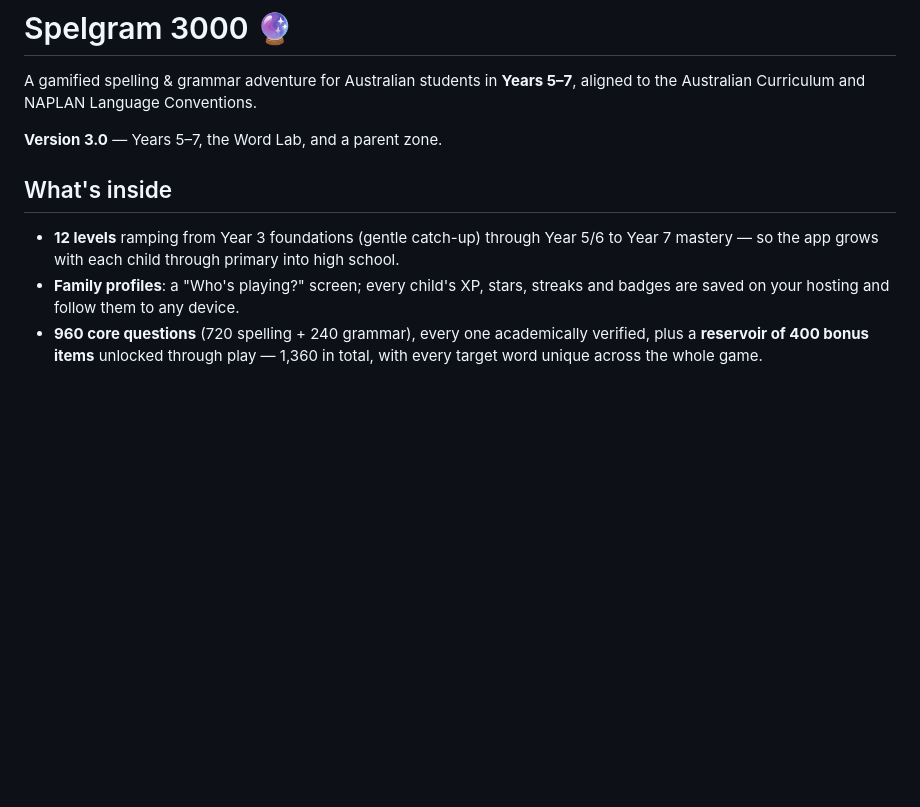
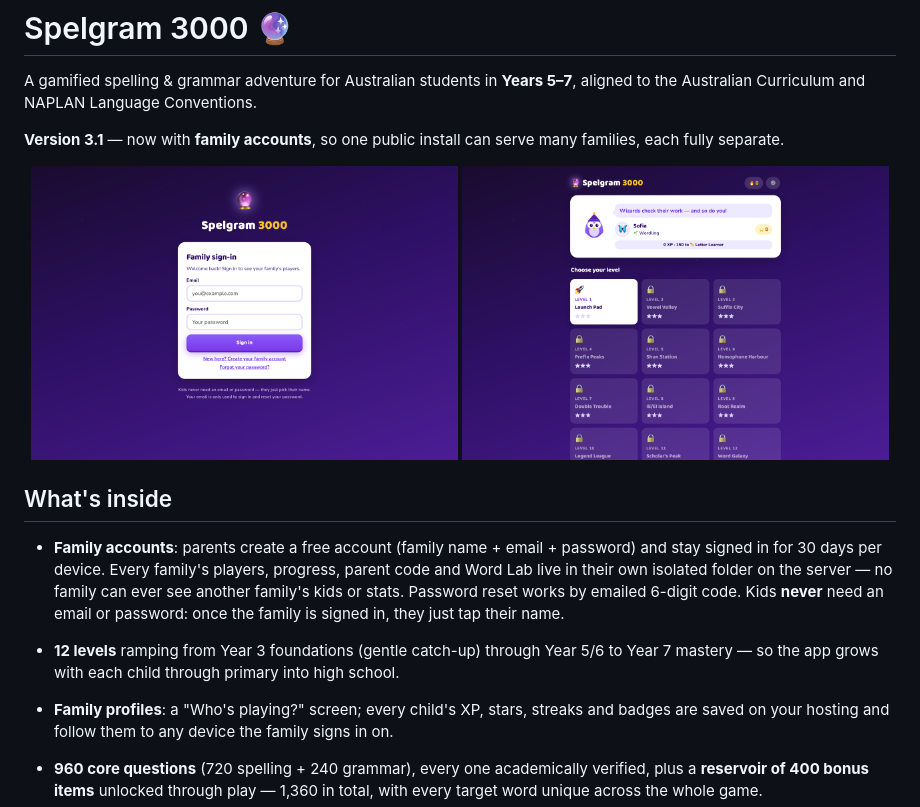
Before and after one commit to c31labs/splegram3000, a Markdown page: README.md, the part around one of its changes. GitHub-like rendering; pictures changed too: docs/screenshot-home.png (added), docs/screenshot-signin.png (added); blank space fills up the shorter version.

```diff
--- a/README.md
+++ b/README.md
@@ -3,15 +3,29 @@
 A gamified spelling & grammar adventure for Australian students in **Years 5–7**,
 aligned to the Australian Curriculum and NAPLAN Language Conventions.
 
-**Version 3.0** — Years 5–7, the Word Lab, and a parent zone.
+**Version 3.1** — now with **family accounts**, so one public install can serve
+many families, each fully separate.
+
+<p align="center">
+  <img src="docs/screenshot-signin.png" width="49%" alt="The family sign-in screen">
+  <img src="docs/screenshot-home.png" width="49%" alt="A child's home screen with the 12-level map">
+</p>
 
 ## What's inside
+
+- **Family accounts**: parents create a free account (family name + email +
+  password) and stay signed in for 30 days per device. Every family's players,
+  progress, parent code and Word Lab live in their own isolated folder on the
+  server — no family can ever see another family's kids or stats. Password
+  reset works by emailed 6-digit code. Kids **never** need an email or
+  password: once the family is signed in, they just tap their name.
 
 - **12 levels** ramping from Year 3 foundations (gentle catch-up) through Year 5/6
   to Year 7 mastery — so the app grows with each child through primary into
   high school.
 - **Family profiles**: a "Who's playing?" screen; every child's XP, stars,
-  streaks and badges are saved on your hosting and follow them to any device.
+  streaks and badges are saved on your hosting and follow them to any device
+  the family signs in on.
 - **960 core questions** (720 spelling + 240 grammar), every one academically
   verified, plus a **reservoir of 400 bonus items** unlocked through play —
   1,360 in total, with every target word unique across the whole game.
```
Also changed, not shown: other parts of README.md (+45 -14 lines), 5 other files.
